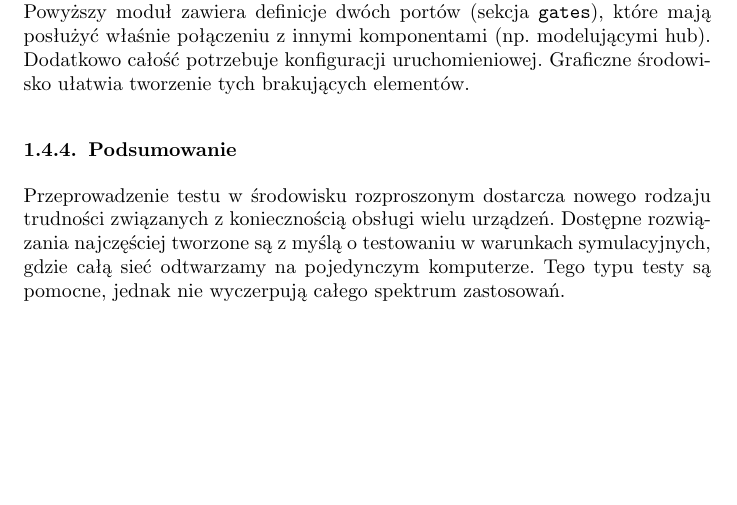
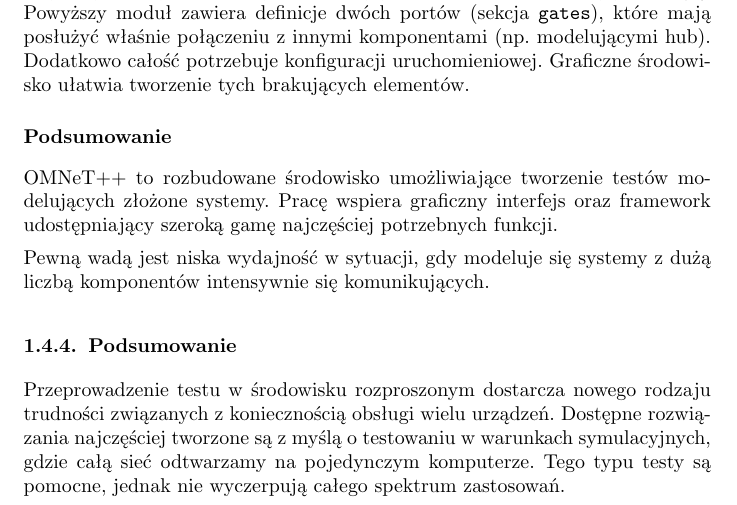
Before and after one commit to qsorix/rpt-qrx-msc, a LaTeX thesis (thesis/02-wprowadzenie.tex): part of page 9 of 10, cut so that both start at the same text, the shorter picture padded with empty space. Compiled offline with pdfLaTeX.

Commit message:
jakies tam podsumowanie omnet++. nie mam weny

```diff
--- a/thesis/02-wprowadzenie.tex
+++ b/thesis/02-wprowadzenie.tex
@@ -565,6 +565,14 @@ przykładowy histogram uzyskany po wykonaniu testu.}
 \label{fig:intro-omnet-histogram}
 \end{figure}
 
+\subsubsection{Podsumowanie}
+
+OMNeT++ to rozbudowane środowisko umożliwiające tworzenie testów modelujących
+złożone systemy. Pracę wspiera graficzny interfejs oraz framework
+udostępniający szeroką gamę najczęściej potrzebnych funkcji.
+
+Pewną wadą jest niska wydajność w sytuacji, gdy modeluje się systemy z dużą
+liczbą komponentów intensywnie się komunikujących.
 
 \subsection{Podsumowanie}
 
```
